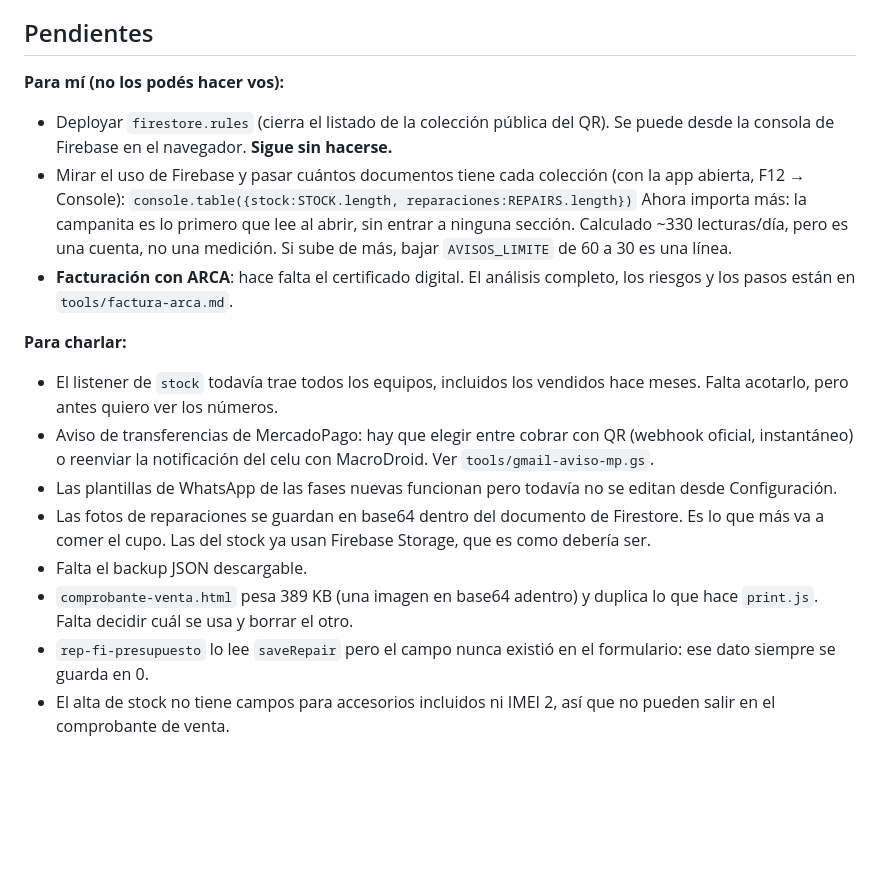
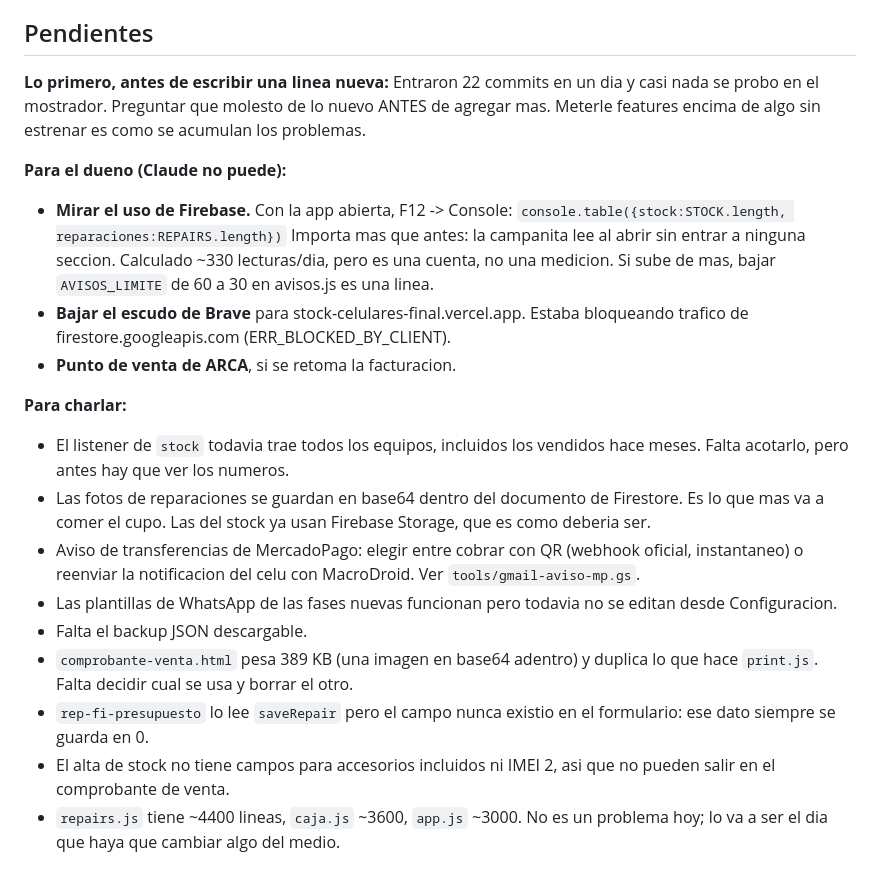
Before and after one commit to Alanpei22/stock-celulares-final, a Markdown page: tools/prompt-tablet.md, the part around one of its changes. GitHub-like rendering; blank space fills up the shorter version.

```diff
--- a/tools/prompt-tablet.md
+++ b/tools/prompt-tablet.md
@@ -105,33 +136,38 @@ separado (`git log --oneline` y `git revert <hash>`).
 
 ## Pendientes
 
-**Para mí (no los podés hacer vos):**
-- Deployar `firestore.rules` (cierra el listado de la colección pública del QR).
-  Se puede desde la consola de Firebase en el navegador. **Sigue sin hacerse.**
-- Mirar el uso de Firebase y pasar cuántos documentos tiene cada colección
-  (con la app abierta, F12 → Console):
+**Lo primero, antes de escribir una linea nueva:**
+Entraron 22 commits en un dia y casi nada se probo en el mostrador. Preguntar
+que molesto de lo nuevo ANTES de agregar mas. Meterle features encima de algo
+sin estrenar es como se acumulan los problemas.
+
+**Para el dueno (Claude no puede):**
+- **Mirar el uso de Firebase.** Con la app abierta, F12 -> Console:
   `console.table({stock:STOCK.length, reparaciones:REPAIRS.length})`
-  Ahora importa más: la campanita es lo primero que lee al abrir, sin entrar a
-  ninguna sección. Calculado ~330 lecturas/día, pero es una cuenta, no una
-  medición. Si sube de más, bajar `AVISOS_LIMITE` de 60 a 30 es una línea.
-- **Facturación con ARCA**: hace falta el certificado digital. El análisis
-  completo, los riesgos y los pasos están en `tools/factura-arca.md`.
+  Importa mas que antes: la campanita lee al abrir sin entrar a ninguna
+  seccion. Calculado ~330 lecturas/dia, pero es una cuenta, no una medicion.
+  Si sube de mas, bajar `AVISOS_LIMITE` de 60 a 30 en avisos.js es una linea.
+- **Bajar el escudo de Brave** para stock-celulares-final.vercel.app. Estaba
+  bloqueando trafico de firestore.googleapis.com (ERR_BLOCKED_BY_CLIENT).
+- **Punto de venta de ARCA**, si se retoma la facturacion.
 
 **Para charlar:**
-- El listener de `stock` todavía trae todos los equipos, incluidos los vendidos
-  hace meses. Falta acotarlo, pero antes quiero ver los números.
-- Aviso de transferencias de MercadoPago: hay que elegir entre cobrar con QR
-  (webhook oficial, instantáneo) o reenviar la notificación del celu con
-  MacroDroid. Ver `tools/gmail-aviso-mp.gs`.
-- Las plantillas de WhatsApp de las fases nuevas funcionan pero todavía no se
-  editan desde Configuración.
+- El listener de `stock` todavia trae todos los equipos, incluidos los
+  vendidos hace meses. Falta acotarlo, pero antes hay que ver los numeros.
 - Las fotos de reparaciones se guardan en base64 dentro del documento de
-  Firestore. Es lo que más va a comer el cupo. Las del stock ya usan Firebase
-  Storage, que es como debería ser.
+  Firestore. Es lo que mas va a comer el cupo. Las del stock ya usan Firebase
+  Storage, que es como deberia ser.
+- Aviso de transferencias de MercadoPago: elegir entre cobrar con QR (webhook
+  oficial, instantaneo) o reenviar la notificacion del celu con MacroDroid.
+  Ver `tools/gmail-aviso-mp.gs`.
+- Las plantillas de WhatsApp de las fases nuevas funcionan pero todavia no se
+  editan desde Configuracion.
 - Falta el backup JSON descargable.
-- `comprobante-venta.html` pesa 389 KB (una imagen en base64 adentro) y duplica
-  lo que hace `print.js`. Falta decidir cuál se usa y borrar el otro.
-- `rep-fi-presupuesto` lo lee `saveRepair` pero el campo nunca existió en el
+- `comprobante-venta.html` pesa 389 KB (una imagen en base64 adentro) y
+  duplica lo que hace `print.js`. Falta decidir cual se usa y borrar el otro.
+- `rep-fi-presupuesto` lo lee `saveRepair` pero el campo nunca existio en el
   formulario: ese dato siempre se guarda en 0.
-- El alta de stock no tiene campos para accesorios incluidos ni IMEI 2, así que
-  no pueden salir en el comprobante de venta.
+- El alta de stock no tiene campos para accesorios incluidos ni IMEI 2, asi
+  que no pueden salir en el comprobante de venta.
+- `repairs.js` tiene ~4400 lineas, `caja.js` ~3600, `app.js` ~3000. No es un
+  problema hoy; lo va a ser el dia que haya que cambiar algo del medio.
```
Also changed, not shown: other parts of tools/prompt-tablet.md (+62 -31 lines).
